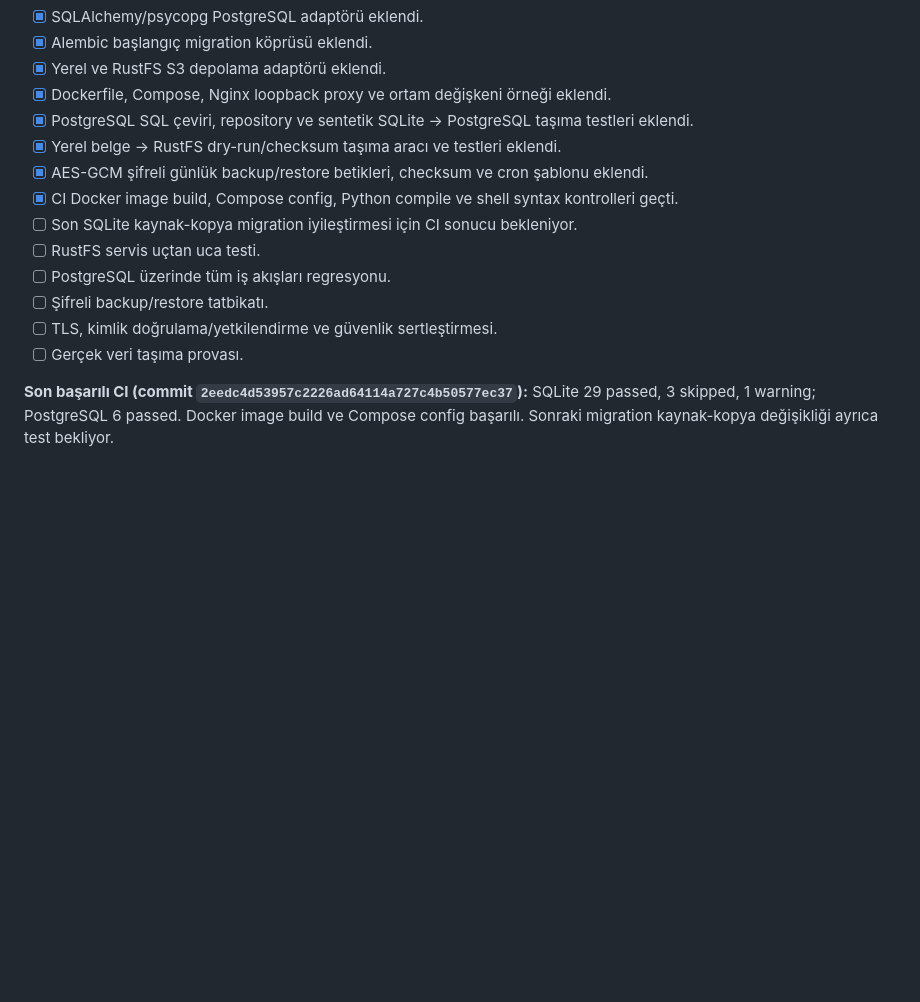
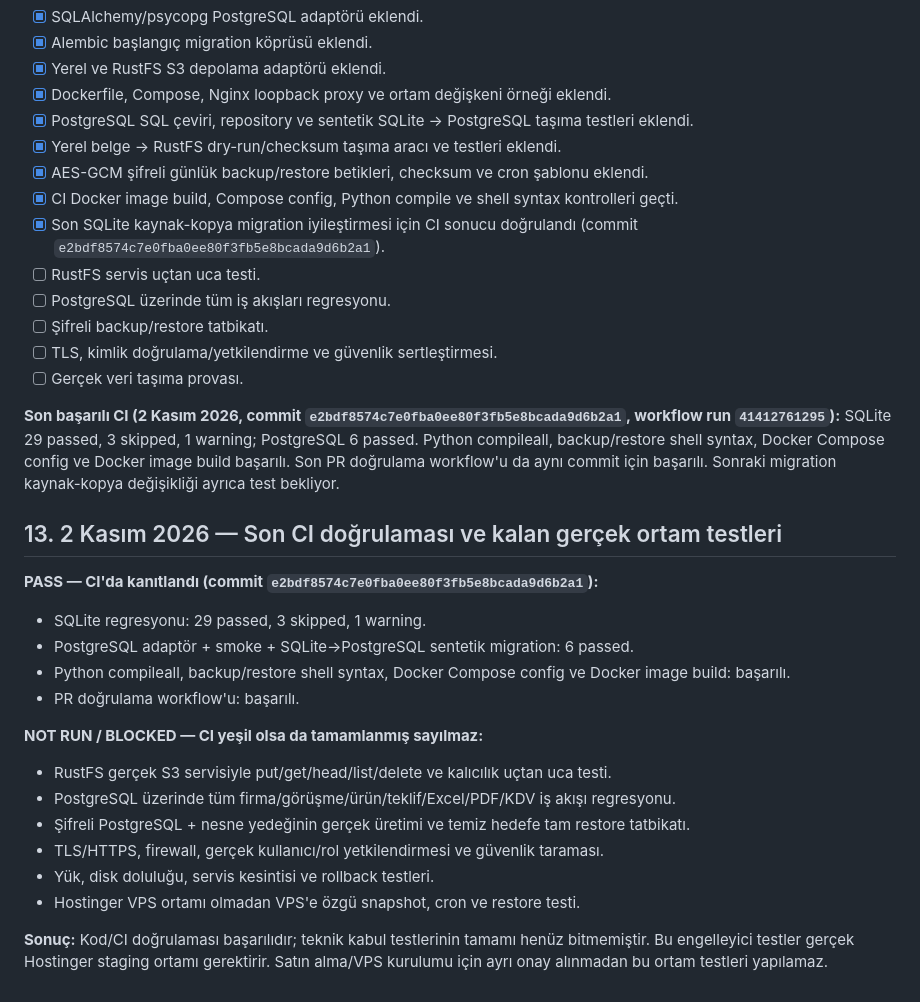
Before and after one commit to amanebu-boop/satis-deneme, a Markdown page: docs/hosting/hostinger-test-plan.md, the part around the change. Rendered like a GitHub page; blank space fills up the shorter version.

Commit message:
docs(test): record latest Hostinger CI and blocked staging tests

```diff
--- a/docs/hosting/hostinger-test-plan.md
+++ b/docs/hosting/hostinger-test-plan.md
@@ -165,11 +165,30 @@ Aşağıdakilerden biri varsa canlıya geçilmez:
 - [x] Yerel belge → RustFS dry-run/checksum taşıma aracı ve testleri eklendi.
 - [x] AES-GCM şifreli günlük backup/restore betikleri, checksum ve cron şablonu eklendi.
 - [x] CI Docker image build, Compose config, Python compile ve shell syntax kontrolleri geçti.
-- [ ] Son SQLite kaynak-kopya migration iyileştirmesi için CI sonucu bekleniyor.
+- [x] Son SQLite kaynak-kopya migration iyileştirmesi için CI sonucu doğrulandı (commit `e2bdf8574c7e0fba0ee80f3fb5e8bcada9d6b2a1`).
 - [ ] RustFS servis uçtan uca testi.
 - [ ] PostgreSQL üzerinde tüm iş akışları regresyonu.
 - [ ] Şifreli backup/restore tatbikatı.
 - [ ] TLS, kimlik doğrulama/yetkilendirme ve güvenlik sertleştirmesi.
 - [ ] Gerçek veri taşıma provası.
 
-**Son başarılı CI (commit `2eedc4d53957c2226ad64114a727c4b50577ec37`):** SQLite 29 passed, 3 skipped, 1 warning; PostgreSQL 6 passed. Docker image build ve Compose config başarılı. Sonraki migration kaynak-kopya değişikliği ayrıca test bekliyor.
+**Son başarılı CI (2 Kasım 2026, commit `e2bdf8574c7e0fba0ee80f3fb5e8bcada9d6b2a1`, workflow run `41412761295`):** SQLite 29 passed, 3 skipped, 1 warning; PostgreSQL 6 passed. Python compileall, backup/restore shell syntax, Docker Compose config ve Docker image build başarılı. Son PR doğrulama workflow'u da aynı commit için başarılı. Sonraki migration kaynak-kopya değişikliği ayrıca test bekliyor.
+
+
+## 13. 2 Kasım 2026 — Son CI doğrulaması ve kalan gerçek ortam testleri
+
+**PASS — CI'da kanıtlandı (commit `e2bdf8574c7e0fba0ee80f3fb5e8bcada9d6b2a1`):**
+- SQLite regresyonu: 29 passed, 3 skipped, 1 warning.
+- PostgreSQL adaptör + smoke + SQLite→PostgreSQL sentetik migration: 6 passed.
+- Python compileall, backup/restore shell syntax, Docker Compose config ve Docker image build: başarılı.
+- PR doğrulama workflow'u: başarılı.
+
+**NOT RUN / BLOCKED — CI yeşil olsa da tamamlanmış sayılmaz:**
+- RustFS gerçek S3 servisiyle put/get/head/list/delete ve kalıcılık uçtan uca testi.
+- PostgreSQL üzerinde tüm firma/görüşme/ürün/teklif/Excel/PDF/KDV iş akışı regresyonu.
+- Şifreli PostgreSQL + nesne yedeğinin gerçek üretimi ve temiz hedefe tam restore tatbikatı.
+- TLS/HTTPS, firewall, gerçek kullanıcı/rol yetkilendirmesi ve güvenlik taraması.
+- Yük, disk doluluğu, servis kesintisi ve rollback testleri.
+- Hostinger VPS ortamı olmadan VPS'e özgü snapshot, cron ve restore testi.
+
+**Sonuç:** Kod/CI doğrulaması başarılıdır; teknik kabul testlerinin tamamı henüz bitmemiştir. Bu engelleyici testler gerçek Hostinger staging ortamı gerektirir. Satın alma/VPS kurulumu için ayrı onay alınmadan bu ortam testleri yapılamaz.
```
